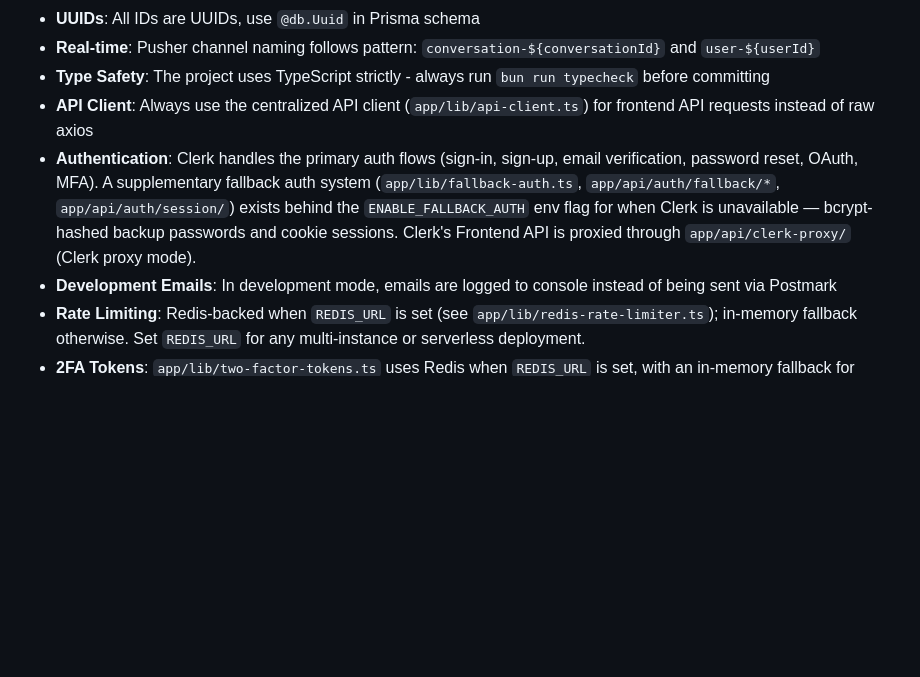
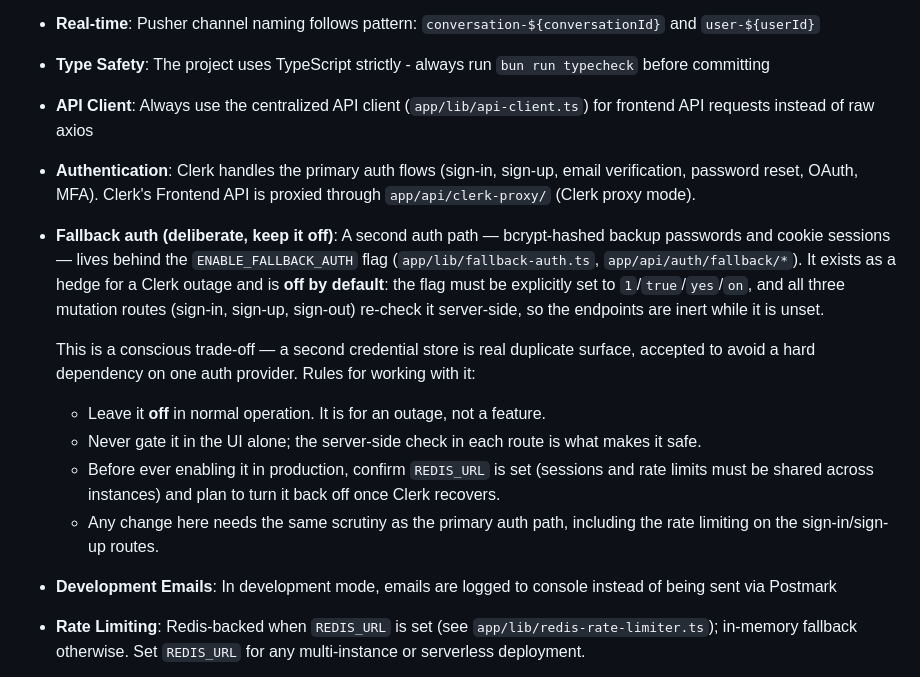
Before and after one commit to gr8monk3ys/InfiniStar, a Markdown page: CLAUDE.md, the part around the change. GitHub-like rendering; blank space fills up the shorter version.

Commit message:
docs: record the fallback auth trade-off and its operating rules
The fallback password/cookie auth path is a deliberate hedge against a Clerk
outage, not a feature. Documents that it is off by default and enforced
server-side on every fallback route, and the rules for working with it: keep it
off in normal operation, never gate it in the UI alone, and set REDIS_URL
before enabling it so sessions and rate limits are shared across instances.

Co-Authored-By: Claude Fable 5 <noreply@anthropic.com>
Claude-Session: https://claude.ai/code/session_01K9jv4dcWdeH5FtLXR6Qsvb

```diff
--- a/CLAUDE.md
+++ b/CLAUDE.md
@@ -618,7 +618,15 @@ try {
 - **Real-time**: Pusher channel naming follows pattern: `conversation-${conversationId}` and `user-${userId}`
 - **Type Safety**: The project uses TypeScript strictly - always run `bun run typecheck` before committing
 - **API Client**: Always use the centralized API client (`app/lib/api-client.ts`) for frontend API requests instead of raw axios
-- **Authentication**: Clerk handles the primary auth flows (sign-in, sign-up, email verification, password reset, OAuth, MFA). A supplementary fallback auth system (`app/lib/fallback-auth.ts`, `app/api/auth/fallback/*`, `app/api/auth/session/`) exists behind the `ENABLE_FALLBACK_AUTH` env flag for when Clerk is unavailable — bcrypt-hashed backup passwords and cookie sessions. Clerk's Frontend API is proxied through `app/api/clerk-proxy/` (Clerk proxy mode).
+- **Authentication**: Clerk handles the primary auth flows (sign-in, sign-up, email verification, password reset, OAuth, MFA). Clerk's Frontend API is proxied through `app/api/clerk-proxy/` (Clerk proxy mode).
+- **Fallback auth (deliberate, keep it off)**: A second auth path — bcrypt-hashed backup passwords and cookie sessions — lives behind the `ENABLE_FALLBACK_AUTH` flag (`app/lib/fallback-auth.ts`, `app/api/auth/fallback/*`). It exists as a hedge for a Clerk outage and is **off by default**: the flag must be explicitly set to `1`/`true`/`yes`/`on`, and all three mutation routes (sign-in, sign-up, sign-out) re-check it server-side, so the endpoints are inert while it is unset.
+
+  This is a conscious trade-off — a second credential store is real duplicate surface, accepted to avoid a hard dependency on one auth provider. Rules for working with it:
+  - Leave it **off** in normal operation. It is for an outage, not a feature.
+  - Never gate it in the UI alone; the server-side check in each route is what makes it safe.
+  - Before ever enabling it in production, confirm `REDIS_URL` is set (sessions and rate limits must be shared across instances) and plan to turn it back off once Clerk recovers.
+  - Any change here needs the same scrutiny as the primary auth path, including the rate limiting on the sign-in/sign-up routes.
+
 - **Development Emails**: In development mode, emails are logged to console instead of being sent via Postmark
 - **Rate Limiting**: Redis-backed when `REDIS_URL` is set (see `app/lib/redis-rate-limiter.ts`); in-memory fallback otherwise. Set `REDIS_URL` for any multi-instance or serverless deployment.
 - **2FA Tokens**: `app/lib/two-factor-tokens.ts` uses Redis when `REDIS_URL` is set, with an in-memory fallback for development.
```
Also changed, not shown: DEPLOYMENT.md (+1 -0 lines).
